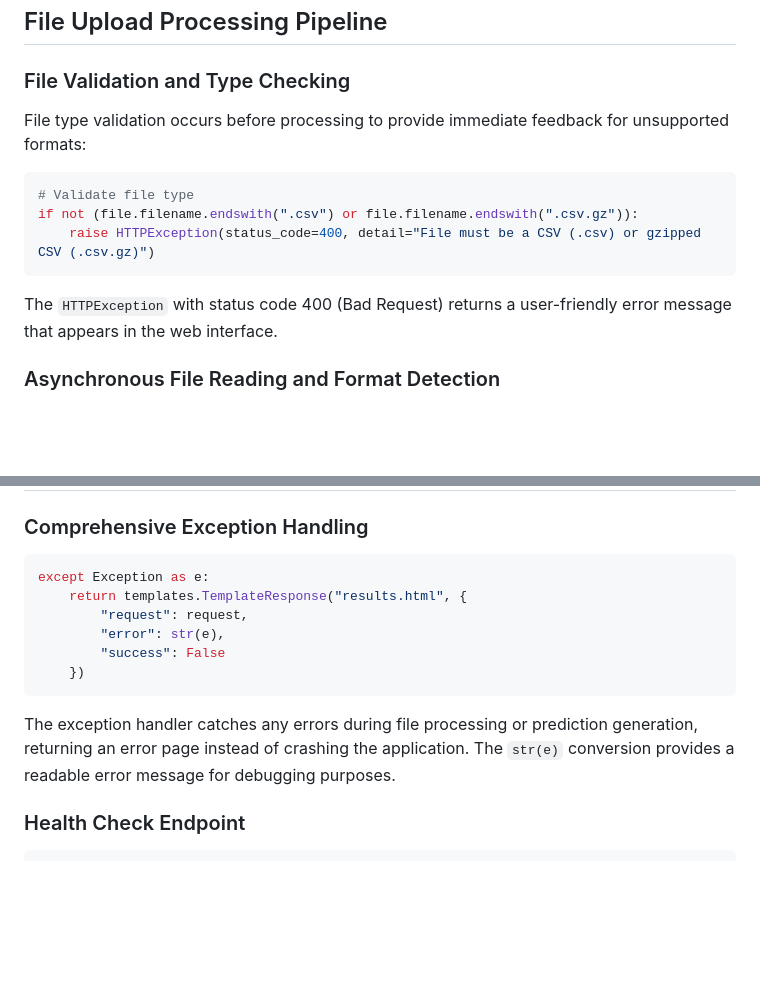
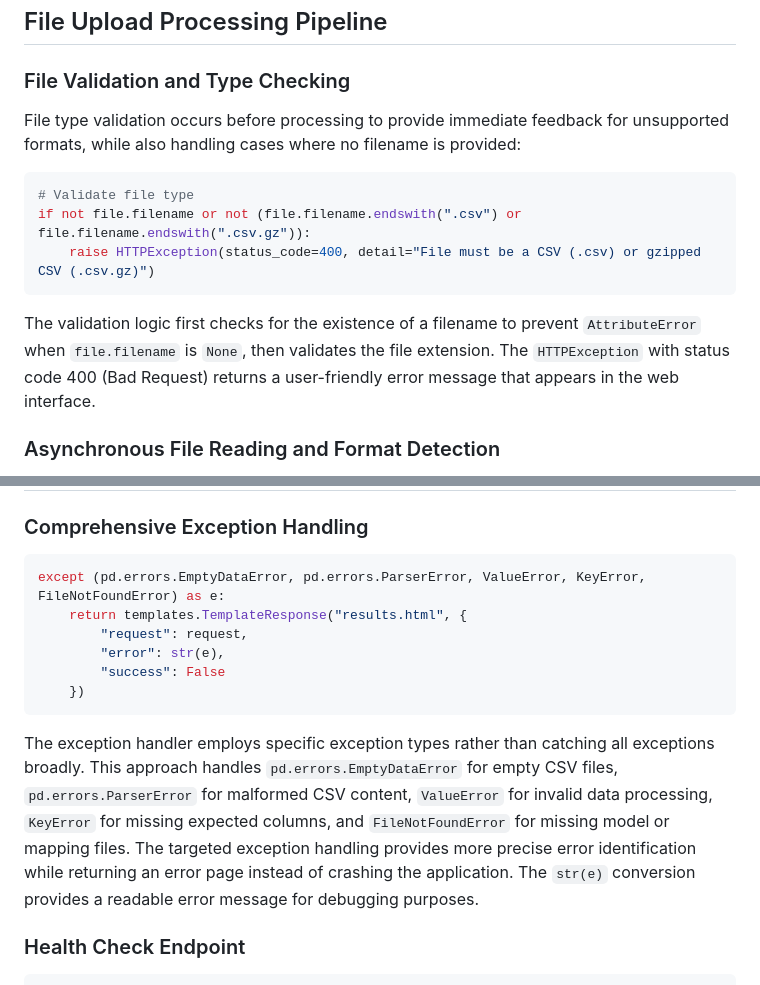
Before and after one commit to midega-g/chicago-crime-classifier, a Markdown page: notes/06_web_service_deployment_of_model.md, 2 parts joined by grey strips. GitHub-like rendering; blank space fills up the shorter version.

Commit message:
updated notes on error handling

````diff
--- a/notes/06_web_service_deployment_of_model.md
+++ b/notes/06_web_service_deployment_of_model.md
@@ -120,15 +120,15 @@ The `async` keyword enables asynchronous processing of file uploads, allowing th
 
 ### File Validation and Type Checking
 
-File type validation occurs before processing to provide immediate feedback for unsupported formats:
+File type validation occurs before processing to provide immediate feedback for unsupported formats, while also handling cases where no filename is provided:
 
 ```python
 # Validate file type
-if not (file.filename.endswith(".csv") or file.filename.endswith(".csv.gz")):
+if not file.filename or not (file.filename.endswith(".csv") or file.filename.endswith(".csv.gz")):
     raise HTTPException(status_code=400, detail="File must be a CSV (.csv) or gzipped CSV (.csv.gz)")
 ```
 
-The `HTTPException` with status code 400 (Bad Request) returns a user-friendly error message that appears in the web interface.
+The validation logic first checks for the existence of a filename to prevent `AttributeError` when `file.filename` is `None`, then validates the file extension. The `HTTPException` with status code 400 (Bad Request) returns a user-friendly error message that appears in the web interface.
 
 ### Asynchronous File Reading and Format Detection
 
@@ -285,7 +285,7 @@ The template response renders the results page with comprehensive context data.
 ### Comprehensive Exception Handling
 
 ```python
-except Exception as e:
+except (pd.errors.EmptyDataError, pd.errors.ParserError, ValueError, KeyError, FileNotFoundError) as e:
     return templates.TemplateResponse("results.html", {
         "request": request,
         "error": str(e),
@@ -293,7 +293,7 @@ except Exception as e:
     })
 ```
 
-The exception handler catches any errors during file processing or prediction generation, returning an error page instead of crashing the application. The `str(e)` conversion provides a readable error message for debugging purposes.
+The exception handler employs specific exception types rather than catching all exceptions broadly. This approach handles `pd.errors.EmptyDataError` for empty CSV files, `pd.errors.ParserError` for malformed CSV content, `ValueError` for invalid data processing, `KeyError` for missing expected columns, and `FileNotFoundError` for missing model or mapping files. The targeted exception handling provides more precise error identification while returning an error page instead of crashing the application. The `str(e)` conversion provides a readable error message for debugging purposes.
 
 ### Health Check Endpoint
 
````
